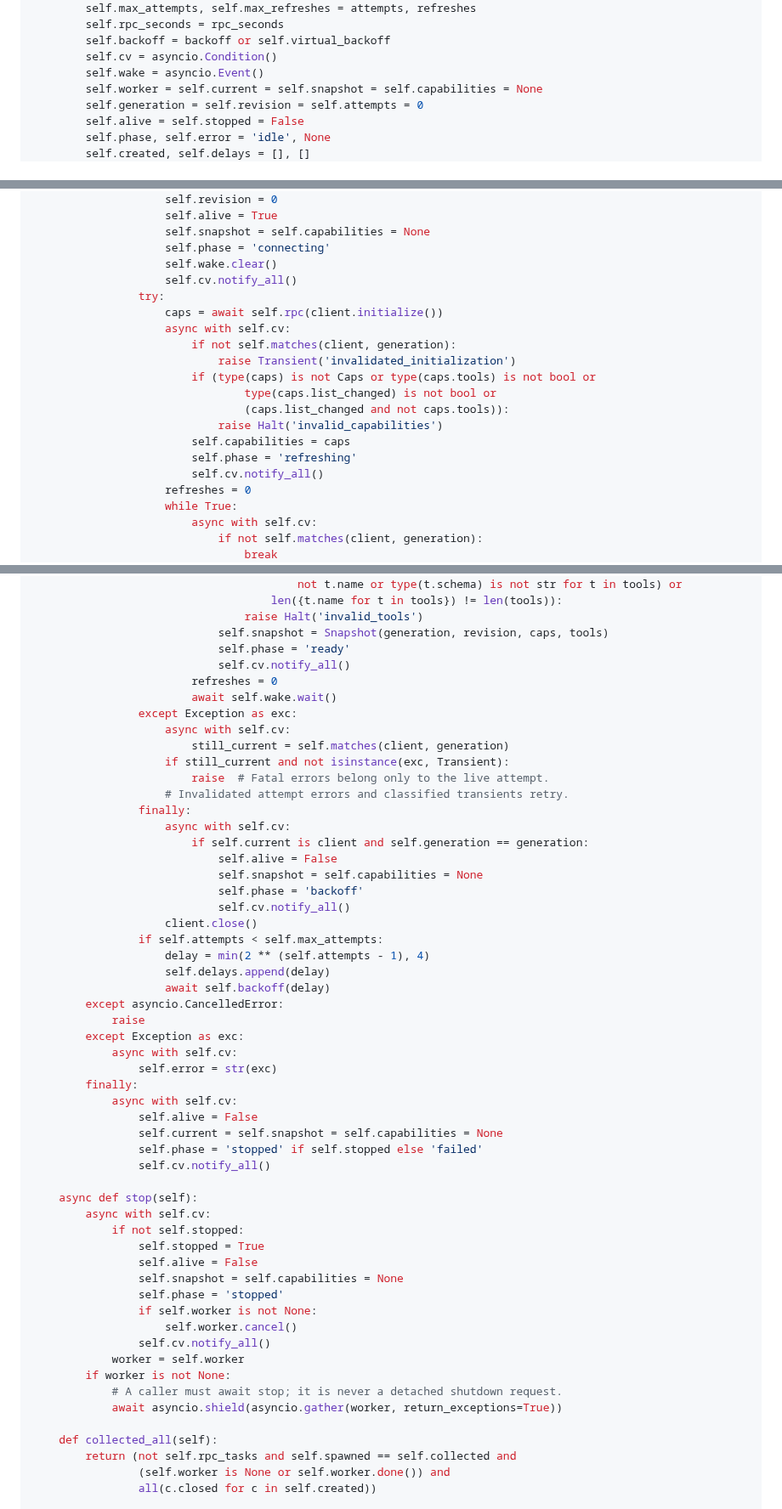
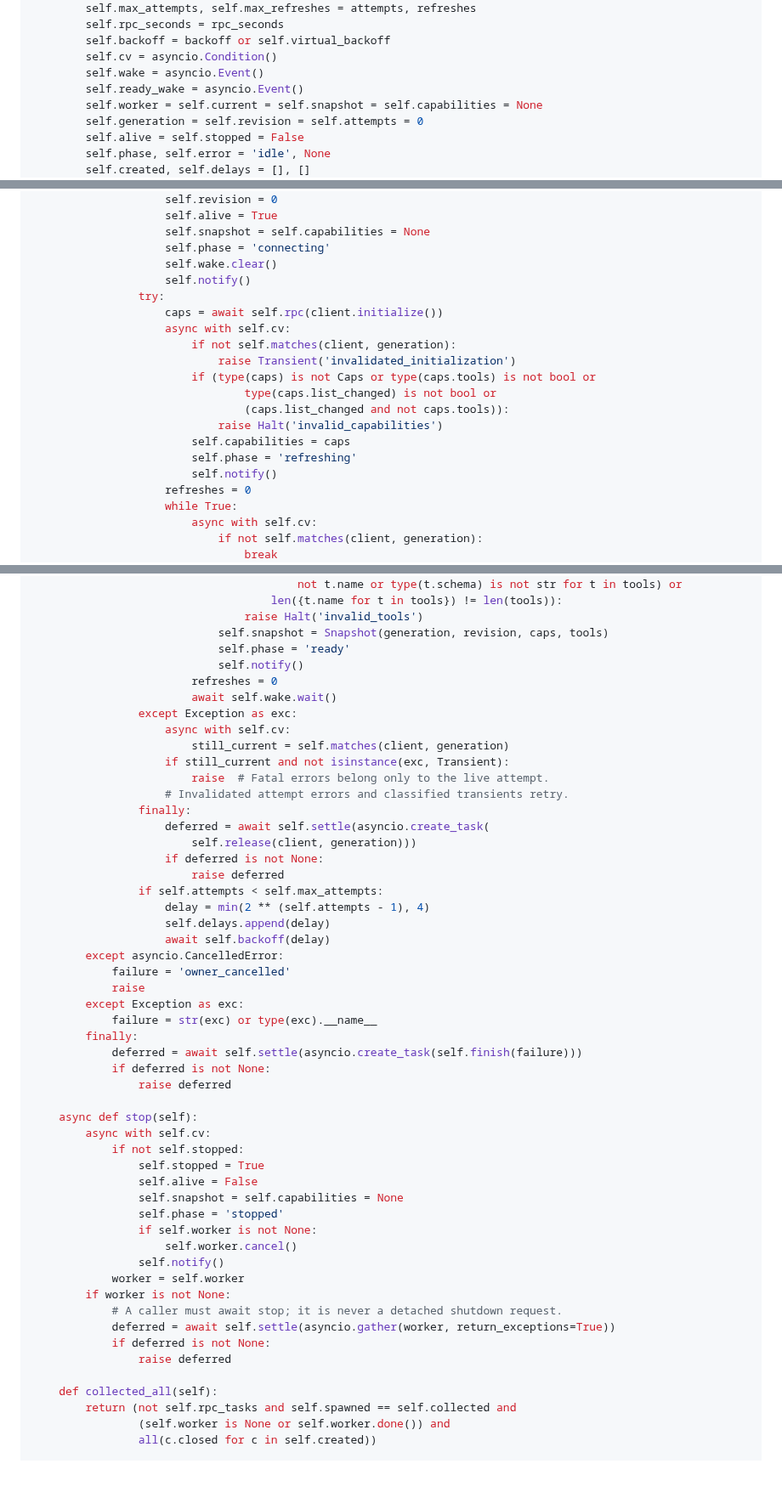
Before and after one commit to luyao618/Agent-Interview-CheatSheet, a Markdown page: questions/agent-0060-mcp-connection-recovery.md, 3 parts joined by grey strips. Shown at 85% size. GitHub-like rendering; folded sections open; blank space fills up the shorter version.

```diff
--- a/questions/agent-0060-mcp-connection-recovery.md
+++ b/questions/agent-0060-mcp-connection-recovery.md
@@ -188,6 +192,7 @@ class Owner:
         self.backoff = backoff or self.virtual_backoff
         self.cv = asyncio.Condition()
         self.wake = asyncio.Event()
+        self.ready_wake = asyncio.Event()
         self.worker = self.current = self.snapshot = self.capabilities = None
         self.generation = self.revision = self.attempts = 0
         self.alive = self.stopped = False
@@ -276,7 +330,7 @@ class Owner:
                     self.snapshot = self.capabilities = None
                     self.phase = 'connecting'
                     self.wake.clear()
-                    self.cv.notify_all()
+                    self.notify()
                 try:
                     caps = await self.rpc(client.initialize())
                     async with self.cv:
@@ -288,7 +342,7 @@ class Owner:
                             raise Halt('invalid_capabilities')
                         self.capabilities = caps
                         self.phase = 'refreshing'
-                        self.cv.notify_all()
+                        self.notify()
                     refreshes = 0
                     while True:
                         async with self.cv:
@@ -312,7 +366,7 @@ class Owner:
                                 raise Halt('invalid_tools')
                             self.snapshot = Snapshot(generation, revision, caps, tools)
                             self.phase = 'ready'
-                            self.cv.notify_all()
+                            self.notify()
                         refreshes = 0
                         await self.wake.wait()
                 except Exception as exc:
@@ -322,28 +376,23 @@ class Owner:
                         raise  # Fatal errors belong only to the live attempt.
                     # Invalidated attempt errors and classified transients retry.
                 finally:
-                    async with self.cv:
-                        if self.current is client and self.generation == generation:
-                            self.alive = False
-                            self.snapshot = self.capabilities = None
-                            self.phase = 'backoff'
-                            self.cv.notify_all()
-                    client.close()
+                    deferred = await self.settle(asyncio.create_task(
+                        self.release(client, generation)))
+                    if deferred is not None:
+                        raise deferred
                 if self.attempts < self.max_attempts:
                     delay = min(2 ** (self.attempts - 1), 4)
                     self.delays.append(delay)
                     await self.backoff(delay)
         except asyncio.CancelledError:
+            failure = 'owner_cancelled'
             raise
         except Exception as exc:
-            async with self.cv:
-                self.error = str(exc)
+            failure = str(exc) or type(exc).__name__
         finally:
-            async with self.cv:
-                self.alive = False
-                self.current = self.snapshot = self.capabilities = None
-                self.phase = 'stopped' if self.stopped else 'failed'
-                self.cv.notify_all()
+            deferred = await self.settle(asyncio.create_task(self.finish(failure)))
+            if deferred is not None:
+                raise deferred
 
     async def stop(self):
         async with self.cv:
@@ -354,11 +403,13 @@ class Owner:
                 self.phase = 'stopped'
                 if self.worker is not None:
                     self.worker.cancel()
-                self.cv.notify_all()
+                self.notify()
             worker = self.worker
         if worker is not None:
             # A caller must await stop; it is never a detached shutdown request.
-            await asyncio.shield(asyncio.gather(worker, return_exceptions=True))
+            deferred = await self.settle(asyncio.gather(worker, return_exceptions=True))
+            if deferred is not None:
+                raise deferred
 
     def collected_all(self):
         return (not self.rpc_tasks and self.spawned == self.collected and
```
Also changed, not shown: other parts of questions/agent-0060-mcp-connection-recovery.md (+68 -15 lines).
